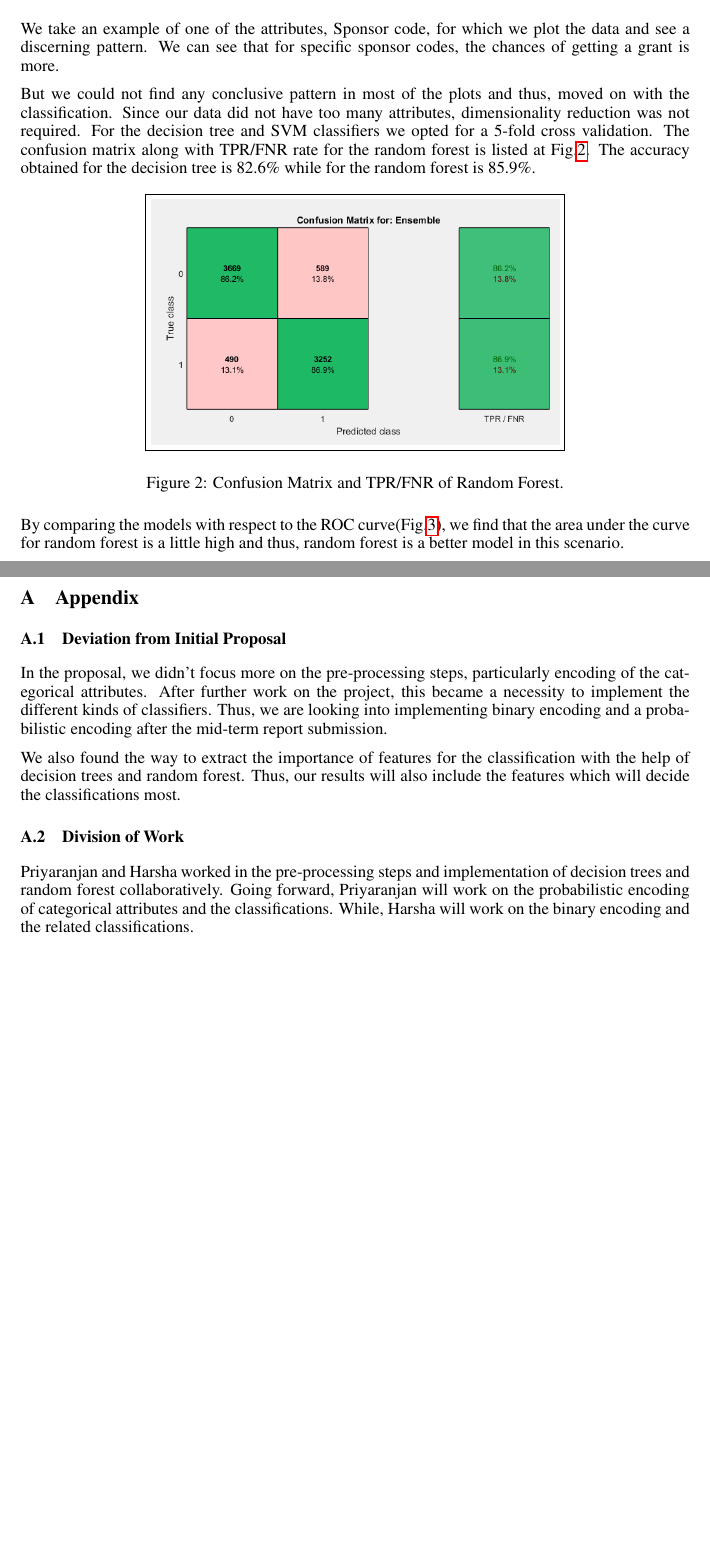
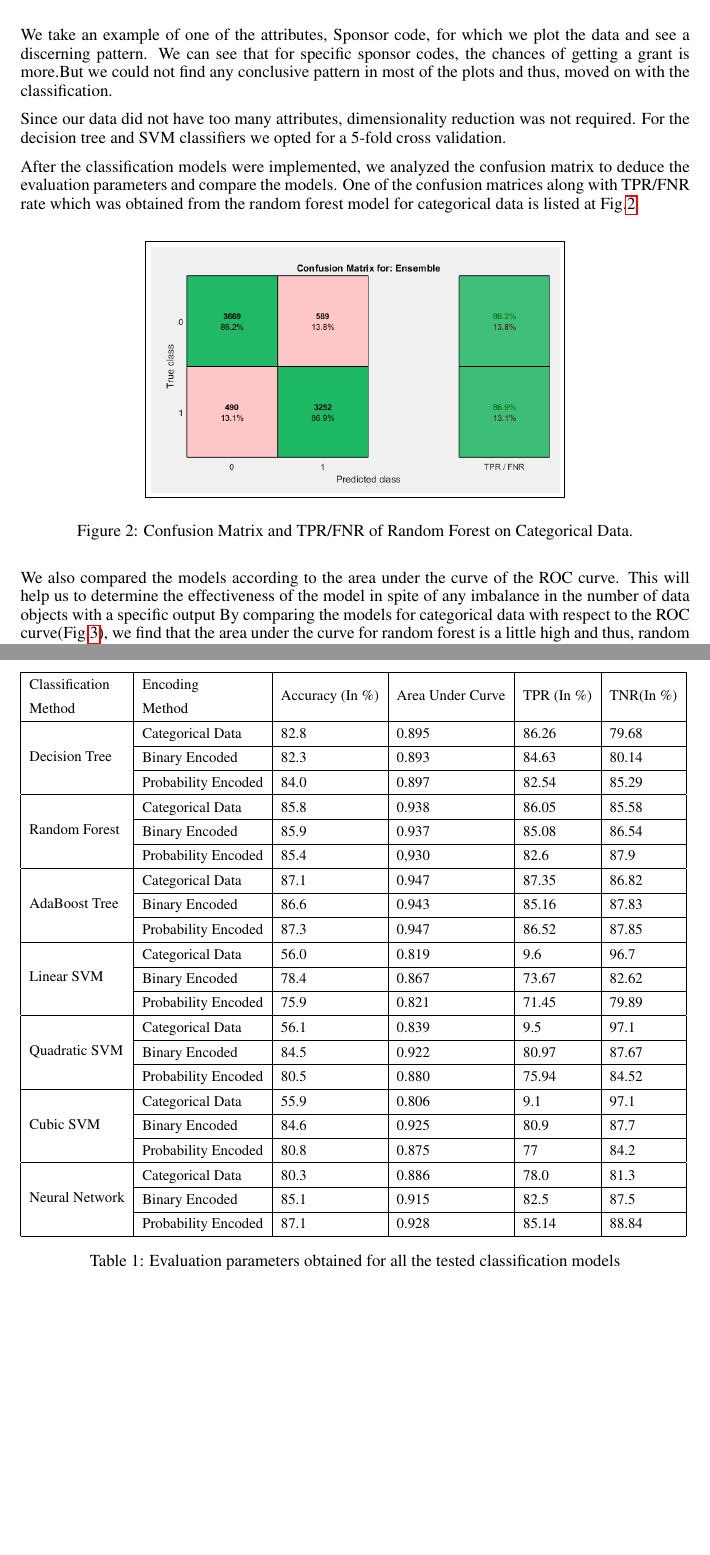
Before and after one commit to priyaranjan-behera/PredictGrantApplications, a LaTeX document (ALDA Latex/Final Report - CS522.tex): two parts of pages 4 and 6 of 6 before the commit and two parts of pages 4 and 7 of 7 after it, joined at a grey line, cut so that both start at the same text, the shorter picture padded with empty space. Compiled offline with pdfLaTeX.

Commit message:
Edit in the final report.

```diff
--- a/ALDA Latex/Final Report - CS522.tex
+++ b/ALDA Latex/Final Report - CS522.tex
@@ -3,6 +3,7 @@
 \usepackage{hyperref}
 \usepackage{url}
 \usepackage{graphicx}
+\usepackage{multirow}
 %\documentstyle[nips14submit_09,times,art10]{article} % For LaTeX 2.09
 
 
@@ -144,20 +145,26 @@
 		\label{fig:sponsor}
 	\end{figure}
 
-	We take an example of one of the attributes, Sponsor code, for which we plot the data and see a discerning pattern. We can see that for specific sponsor codes, the chances of getting a grant is more.
+	We take an example of one of the attributes, Sponsor code, for which we plot the data and see a discerning pattern. We can see that for specific sponsor codes, the chances of getting a grant is more.But we could not find any conclusive pattern in most of the plots and thus, moved on with the classification.
 
-	But we could not find any conclusive pattern in most of the plots and thus, moved on with the classification. Since our data did not have too many attributes, dimensionality reduction was not required. For the decision tree and SVM classifiers we opted for a 5-fold cross validation. The confusion matrix along with TPR/FNR rate for the random forest is listed at Fig.\ref{fig:RFCM}. The accuracy obtained for the decision tree is 82.6\% while for the random forest is 85.9\%.
+	Since our data did not have too many attributes, dimensionality reduction was not required. For the decision tree and SVM classifiers we opted for a 5-fold cross validation.
+
+	After the classification models were implemented, we analyzed the confusion matrix to deduce the evaluation parameters and compare the models. One of the confusion matrices along with TPR/FNR rate which was obtained from the random forest model for categorical data is listed at Fig.\ref{fig:RFCM}.
 
 	\begin{figure}[h]
 		\begin{center}
 			%\framebox[4.0in]{$\;$}
 			\fbox{\includegraphics[scale=0.5]{RandomForestCM.png}}
 		\end{center}
-		\caption{Confusion Matrix and TPR/FNR of Random Forest.}
+		\caption{Confusion Matrix and TPR/FNR of Random Forest on Categorical Data.}
 		\label{fig:RFCM}
 	\end{figure}
 
-	By comparing the models with respect to the ROC curve(Fig.\ref{fig:ROC}), we find that the area under the curve for random forest is a little high and thus, random forest is a better model in this scenario.
+
+
+
+	We also compared the models according to the area under the curve of the ROC curve. This will help us to determine the effectiveness of the model in spite of any imbalance in the number of data objects with a specific output
+	By comparing the models for categorical data with respect to the ROC curve(Fig.\ref{fig:ROCCat}), we find that the area under the curve for random forest is a little high and thus, random forest is a better model in this scenario where we take the data without any encoding.
 
 	\begin{figure}[h]
 		\begin{center}
@@ -183,3 +221,39 @@
+			\label{fig:Plot2}
+		\end{figure}
+
+		\renewcommand{\arraystretch}{1.5}
+		\begin{table}[]
+			\centering
+			\resizebox{\textwidth}{!}{%
+				\begin{tabular}{|l|l|l|l|l|l|}
+					\hline
+					\begin{tabular}[c]{@{}l@{}}Classification \\ Method\end{tabular} & \begin{tabular}[c]{@{}l@{}}Encoding \\ Method\end{tabular} & Accuracy (In \%) & Area Under Curve & TPR (In \%) & TNR(In \%) \\ \hline
+					\multirow{3}{*}{Decision Tree}                                   & Categorical Data                                           & 82.8             & 0.895            & 86.26       & 79.68      \\ \cline{2-6}
+					& Binary Encoded                                             & 82.3             & 0.893            & 84.63       & 80.14      \\ \cline{2-6}
+					& Probability Encoded                                        & 84.0             & 0.897            & 82.54       & 85.29      \\ \hline
+					\multirow{3}{*}{Random Forest}                                   & Categorical Data                                           & 85.8             & 0.938            & 86.05       & 85.58      \\ \cline{2-6}
+					& Binary Encoded                                             & 85.9             & 0.937            & 85.08       & 86.54      \\ \cline{2-6}
+					& Probability Encoded                                        & 85.4             & 0,930            & 82.6        & 87.9       \\ \hline
+					\multirow{3}{*}{AdaBoost Tree}                                   & Categorical Data                                           & 87.1             & 0.947            & 87.35       & 86.82      \\ \cline{2-6}
+					& Binary Encoded                                             & 86.6             & 0.943            & 85.16       & 87.83      \\ \cline{2-6}
+					& Probability Encoded                                        & 87.3             & 0.947            & 86.52       & 87.85      \\ \hline
+					\multirow{3}{*}{Linear SVM}                                      & Categorical Data                                           & 56.0             & 0.819            & 9.6         & 96.7       \\ \cline{2-6}
+					& Binary Encoded                                             & 78.4             & 0.867            & 73.67       & 82.62      \\ \cline{2-6}
+					& Probability Encoded                                        & 75.9             & 0.821            & 71.45       & 79.89      \\ \hline
+					\multirow{3}{*}{Quadratic SVM}                                   & Categorical Data                                           & 56.1             & 0.839            & 9.5         & 97.1       \\ \cline{2-6}
+					& Binary Encoded                                             & 84.5             & 0.922            & 80.97       & 87.67      \\ \cline{2-6}
+					& Probability Encoded                                        & 80.5             & 0.880            & 75.94       & 84.52      \\ \hline
+					\multirow{3}{*}{Cubic SVM}                                       & Categorical Data                                           & 55.9             & 0.806            & 9.1         & 97.1       \\ \cline{2-6}
+					& Binary Encoded                                             & 84.6             & 0.925            & 80.9        & 87.7       \\ \cline{2-6}
+					& Probability Encoded                                        & 80.8             & 0.875            & 77          & 84.2       \\ \hline
+					\multirow{3}{*}{Neural Network}                                  & Categorical Data                                           & 80.3             & 0.886            & 78.0        & 81.3       \\ \cline{2-6}
+					& Binary Encoded                                             & 85.1             & 0.915            & 82.5        & 87.5       \\ \cline{2-6}
+					& Probability Encoded                                        & 87.1             & 0.928            & 85.14       & 88.84      \\ \hline
+				\end{tabular}
+			}
+			\caption{Evaluation parameters obtained for all the tested classification models}
+			\label{table:Table1}
+		\end{table}
 
 
 	\section{Conclusion}
@@ -195,15 +269,5 @@
 		\bibitem{Matlab} Predict Grant Applications - Kaggle Competition, https://www.kaggle.com/c/unimelb
 	\end{thebibliography}
 
-	\newpage
-	\appendix
-	\section{Appendix} \label{App:Appendix}
-	\subsection{Deviation from Initial Proposal}
-	In the proposal, we didn't focus more on the pre-processing steps, particularly encoding of the categorical attributes. After further work on the project, this became a necessity to implement the different kinds of classifiers. Thus, we are looking into implementing binary encoding and a probabilistic encoding after the mid-term report submission.
-
-	We also found the way to extract the importance of features for the classification with the help of decision trees and random forest. Thus, our results will also include the features which will decide the classifications most.
-
-	\subsection{Division of Work}
-	Priyaranjan and Harsha worked in the pre-processing steps and implementation of decision trees and random forest collaboratively. Going forward, Priyaranjan will work on the probabilistic encoding of categorical attributes and the classifications. While, Harsha will work on the binary encoding and the related classifications.
 
 \end{document}
```
Also changed, not shown: ALDA Latex/Accuracy.png (added), ALDA Latex/AreaUnderCurve.png (added), ALDA Latex/Final Report - CS522.pdf, ALDA Latex/ROC-QuadSVM-Bin.JPG (added), ALDA Latex/ROC-QuadSVM-Bin.png (added), ALDA Latex/ROC-QuadSVM-Prob.png (added), README.md, ALDA Latex/Final Report - CS522.tex (37 more changed lines), 8 other files.
